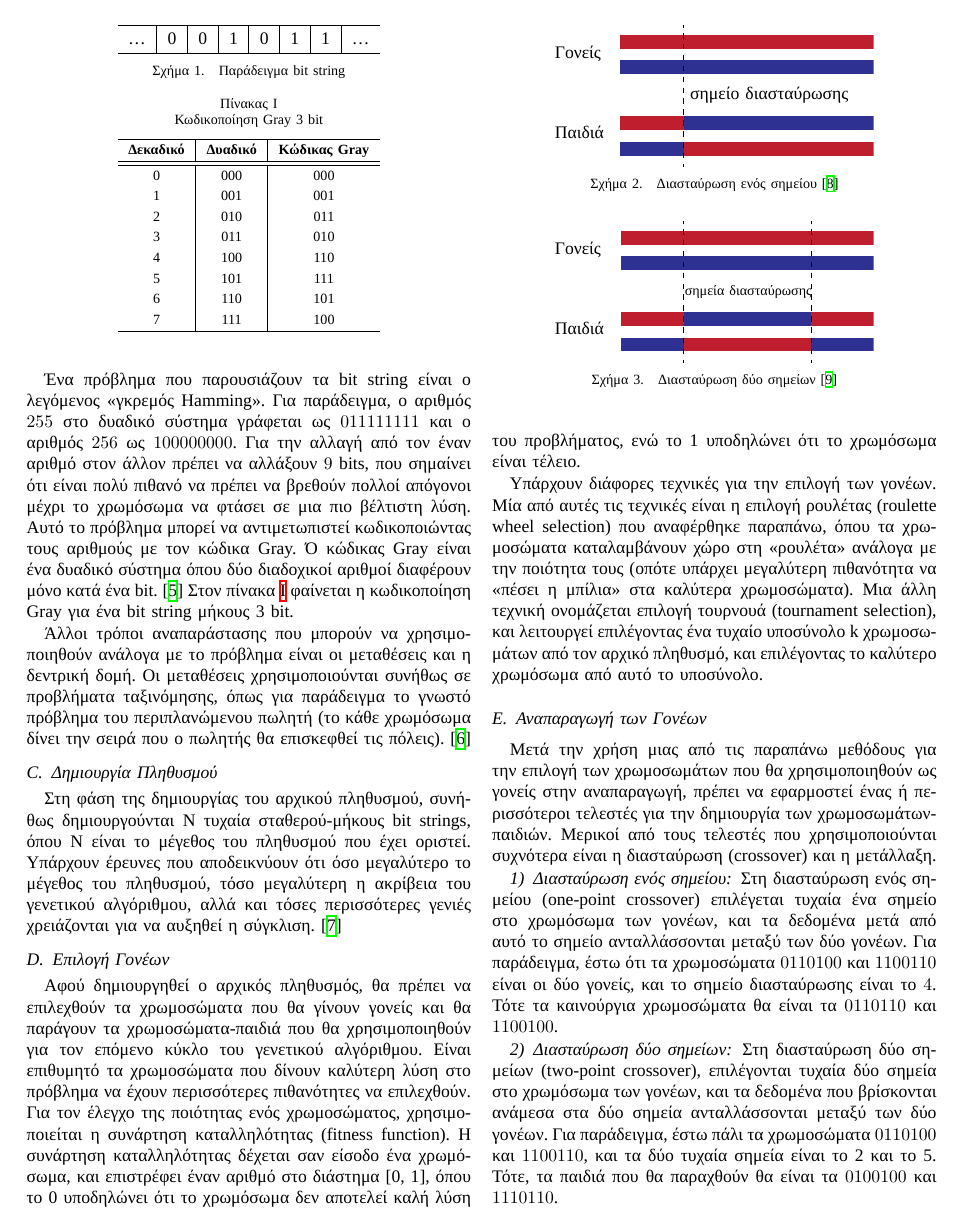
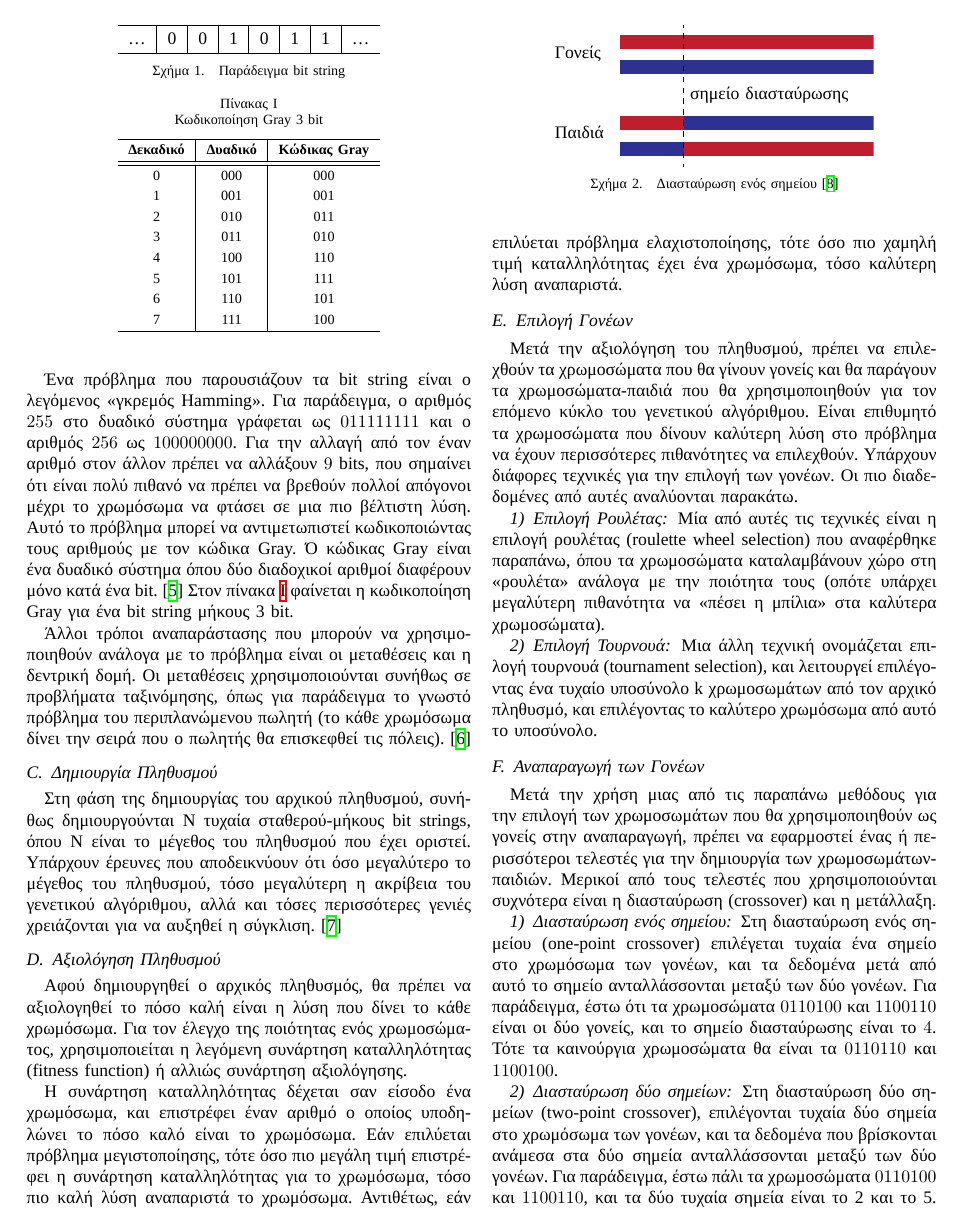
Before and after one commit to sortingbubbles/wasp-control, a LaTeX paper (latex/bare_conf.tex, which reads latex/methodologies.tex): page 3 of 4. Compiled offline with XeLaTeX; a missing font is replaced by an installed copy or a similar font.

Commit message:
Split parent selection subsection

```diff
--- a/latex/methodologies.tex
+++ b/latex/methodologies.tex
@@ -82,11 +82,25 @@
 
 Στη φάση της δημιουργίας του αρχικού πληθυσμού, συνήθως δημιουργούνται Ν τυχαία σταθερού-μήκους bit strings, όπου Ν είναι το μέγεθος του πληθυσμού που έχει οριστεί. Υπάρχουν έρευνες που αποδεικνύουν ότι όσο μεγαλύτερο το μέγεθος του πληθυσμού, τόσο μεγαλύτερη η ακρίβεια του γενετικού αλγόριθμου, αλλά και τόσες περισσότερες γενιές χρειάζονται για να αυξηθεί η σύγκλιση. \cite{Gotshall2008}
 
+\subsection{Αξιολόγηση Πληθυσμού}
+
+%Αφού δημιουργηθεί ο αρχικός πληθυσμός, θα πρέπει να επιλεχθούν τα χρωμοσώματα που θα γίνουν γονείς και θα παράγουν τα χρωμοσώματα-παιδιά που θα χρησιμοποιηθούν για τον επόμενο κύκλο του γενετικού αλγόριθμου. Είναι επιθυμητό τα χρωμοσώματα που δίνουν καλύτερη λύση στο πρόβλημα να έχουν περισσότερες πιθανότητες να επιλεχθούν.
+
+Αφού δημιουργηθεί ο αρχικός πληθυσμός, θα πρέπει να αξιολογηθεί το πόσο καλή είναι η λύση που δίνει το κάθε χρωμόσωμα. Για τον έλεγχο της ποιότητας ενός χρωμοσώματος, χρησιμοποιείται η λεγόμενη συνάρτηση καταλληλότητας (fitness function) ή αλλιώς συνάρτηση αξιολόγησης.
+
+Η συνάρτηση καταλληλότητας δέχεται σαν είσοδο ένα χρωμόσωμα, και επιστρέφει έναν αριθμό ο οποίος υποδηλώνει το πόσο καλό είναι το χρωμόσωμα. Εάν επιλύεται πρόβλημα μεγιστοποίησης, τότε όσο πιο μεγάλη τιμή επιστρέφει η συνάρτηση καταλληλότητας για το χρωμόσωμα, τόσο πιο καλή λύση αναπαριστά το χρωμόσωμα. Αντιθέτως, εάν επιλύεται πρόβλημα ελαχιστοποίησης, τότε όσο πιο χαμηλή τιμή καταλληλότητας έχει ένα χρωμόσωμα, τόσο καλύτερη λύση αναπαριστά.
+
 \subsection{Επιλογή Γονέων}
 
-Αφού δημιουργηθεί ο αρχικός πληθυσμός, θα πρέπει να επιλεχθούν τα χρωμοσώματα που θα γίνουν γονείς και θα παράγουν τα χρωμοσώματα-παιδιά που θα χρησιμοποιηθούν για τον επόμενο κύκλο του γενετικού αλγόριθμου. Είναι επιθυμητό τα χρωμοσώματα που δίνουν καλύτερη λύση στο πρόβλημα να έχουν περισσότερες πιθανότητες να επιλεχθούν. Για τον έλεγχο της ποιότητας ενός χρωμοσώματος, χρησιμοποιείται η συνάρτηση καταλληλότητας (fitness function). Η συνάρτηση καταλληλότητας δέχεται σαν είσοδο ένα χρωμόσωμα, και επιστρέφει έναν αριθμό στο διάστημα [0, 1], όπου το 0 υποδηλώνει ότι το χρωμόσωμα δεν αποτελεί καλή λύση του προβλήματος, ενώ το 1 υποδηλώνει ότι το χρωμόσωμα είναι τέλειο.
+Μετά την αξιολόγηση του πληθυσμού, πρέπει να επιλεχθούν τα χρωμοσώματα που θα γίνουν γονείς και θα παράγουν τα χρωμοσώματα-παιδιά που θα χρησιμοποιηθούν για τον επόμενο κύκλο του γενετικού αλγόριθμου. Είναι επιθυμητό τα χρωμοσώματα που δίνουν καλύτερη λύση στο πρόβλημα να έχουν περισσότερες πιθανότητες να επιλεχθούν. Υπάρχουν διάφορες τεχνικές για την επιλογή των γονέων. Οι πιο διαδεδομένες από αυτές αναλύονται παρακάτω.
 
-Υπάρχουν διάφορες τεχνικές για την επιλογή των γονέων. Μία από αυτές τις τεχνικές είναι η επιλογή ρουλέτας (roulette wheel selection) που αναφέρθηκε παραπάνω, όπου τα χρωμοσώματα καταλαμβάνουν χώρο στη «ρουλέτα» ανάλογα με την ποιότητα τους (οπότε υπάρχει μεγαλύτερη πιθανότητα να «πέσει η μπίλια» στα καλύτερα χρωμοσώματα). Μια άλλη τεχνική ονομάζεται επιλογή τουρνουά (tournament selection), και λειτουργεί επιλέγοντας ένα τυχαίο υποσύνολο k χρωμοσωμάτων από τον αρχικό πληθυσμό, και επιλέγοντας το καλύτερο χρωμόσωμα από αυτό το υποσύνολο.
+\subsubsection{Επιλογή Ρουλέτας}
+
+Μία από αυτές τις τεχνικές είναι η επιλογή ρουλέτας (roulette wheel selection) που αναφέρθηκε παραπάνω, όπου τα χρωμοσώματα καταλαμβάνουν χώρο στη «ρουλέτα» ανάλογα με την ποιότητα τους (οπότε υπάρχει μεγαλύτερη πιθανότητα να «πέσει η μπίλια» στα καλύτερα χρωμοσώματα).
+
+\subsubsection{Επιλογή Τουρνουά}
+
+Μια άλλη τεχνική ονομάζεται επιλογή τουρνουά (tournament selection), και λειτουργεί επιλέγοντας ένα τυχαίο υποσύνολο k χρωμοσωμάτων από τον αρχικό πληθυσμό, και επιλέγοντας το καλύτερο χρωμόσωμα από αυτό το υποσύνολο.
 
 \subsection{Αναπαραγωγή των Γονέων}
 
```
